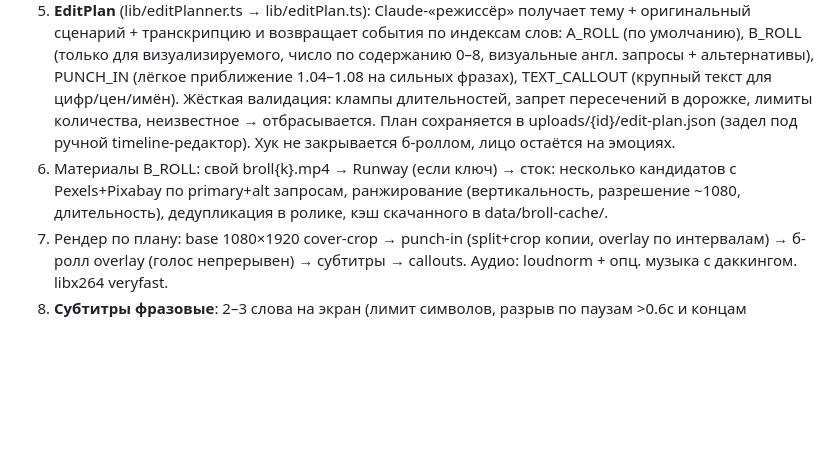
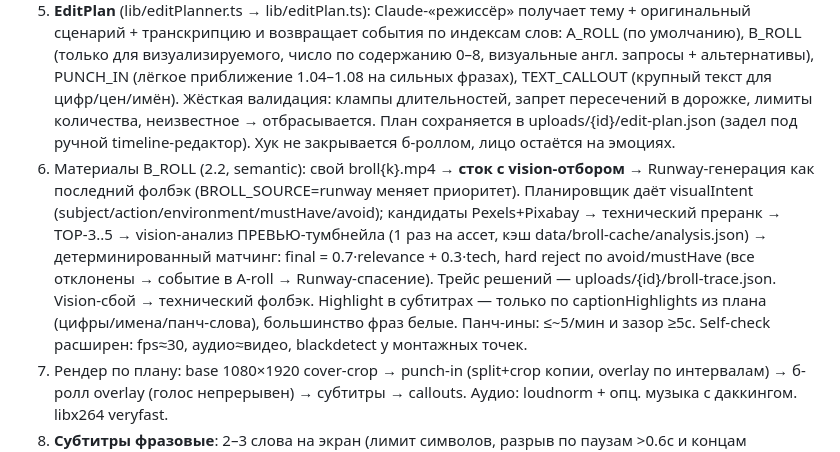
Before and after one commit to paracetamolhaze/gudini, a Markdown page: docs/PROJECT-OVERVIEW.md, the part around the change. GitHub-like rendering; blank space fills up the shorter version.

Commit message:
Docs: Automontage 2.2 section

```diff
--- a/docs/PROJECT-OVERVIEW.md
+++ b/docs/PROJECT-OVERVIEW.md
@@ -26,7 +26,7 @@
 3. **Speech Cleanup 2.1** (lib/speechCleanupPlanner.ts → lib/speechCleanupPlan.ts, флаг SMART_SPEECH_CLEANUP): Claude-монтажёр сверяет транскрипцию с оригинальным сценарием и планирует чистку — REMOVE_FRAGMENT (запинки «эээ/эмм», слова-паразиты не из сценария, повторы «я я», фальстарты, самоисправления) и SHORTEN_PAUSE с семантикой (INTENTIONAL — оставить, UNNECESSARY — ужать до 0.45с). Жёсткая валидация: confidence ≥0.7, фрагмент ≤4с/≤12 слов, суммарно ≤min(15%, 12с), хук (<2с) не трогается, границы по стыкам слов с запасом 40–50мс; сомнение = не резать. План сохраняется в speech-cleanup-plan.json. Каты исполняются детерминированно (склейка сегментов в clean.mp4, аудио-микрофейды 15мс на каждой границе), таймкоды слов пересчитываются (remapWords) — вырезанное выпадает и из субтитров. Фолбэк при любом сбое ИИ: механические паузы (>1.2с → 0.45с), продакшен не падает. Тесты: tests/*.test.ts (29 шт, `npm test`, node:test+tsx): валидация EditPlan/чистки, пересечения, группировка субтитров, тишина, фолбэки.
 4. Метаданные: заголовок/описание/хэштеги (Claude Sonnet).
 5. **EditPlan** (lib/editPlanner.ts → lib/editPlan.ts): Claude-«режиссёр» получает тему + оригинальный сценарий + транскрипцию и возвращает события по индексам слов: A_ROLL (по умолчанию), B_ROLL (только для визуализируемого, число по содержанию 0–8, визуальные англ. запросы + альтернативы), PUNCH_IN (лёгкое приближение 1.04–1.08 на сильных фразах), TEXT_CALLOUT (крупный текст для цифр/цен/имён). Жёсткая валидация: клампы длительностей, запрет пересечений в дорожке, лимиты количества, неизвестное → отбрасывается. План сохраняется в uploads/{id}/edit-plan.json (задел под ручной timeline-редактор). Хук не закрывается б-роллом, лицо остаётся на эмоциях.
-6. Материалы B_ROLL: свой broll{k}.mp4 → Runway (если ключ) → сток: несколько кандидатов с Pexels+Pixabay по primary+alt запросам, ранжирование (вертикальность, разрешение ~1080, длительность), дедупликация в ролике, кэш скачанного в data/broll-cache/.
+6. Материалы B_ROLL (2.2, semantic): свой broll{k}.mp4 → **сток с vision-отбором** → Runway-генерация как последний фолбэк (BROLL_SOURCE=runway меняет приоритет). Планировщик даёт visualIntent (subject/action/environment/mustHave/avoid); кандидаты Pexels+Pixabay → технический преранк → TOP-3..5 → vision-анализ ПРЕВЬЮ-тумбнейла (1 раз на ассет, кэш data/broll-cache/analysis.json) → детерминированный матчинг: final = 0.7·relevance + 0.3·tech, hard reject по avoid/mustHave (все отклонены → событие в A-roll → Runway-спасение). Трейс решений — uploads/{id}/broll-trace.json. Vision-сбой → технический фолбэк. Highlight в субтитрах — только по captionHighlights из плана (цифры/имена/панч-слова), большинство фраз белые. Панч-ины: ≤~5/мин и зазор ≥5с. Self-check расширен: fps≈30, аудио≈видео, blackdetect у монтажных точек.
 7. Рендер по плану: base 1080×1920 cover-crop → punch-in (split+crop копии, overlay по интервалам) → б-ролл overlay (голос непрерывен) → субтитры → callouts. Аудио: loudnorm + опц. музыка с даккингом. libx264 veryfast.
 8. **Субтитры фразовые**: 2–3 слова на экран (лимит символов, разрыв по паузам >0.6с и концам предложений), события НЕ пересекаются (не «прыгают» и не накладываются), белые, без знаков препинания; стиль настраиваем (CaptionStyle: maxWords, highlightKeyword, position, fontSize).
 9. Обложка (lib/cover.ts): **ИИ-key-art с нуля** — стример один раз загружает reference-фото лица (data/face.jpg, Настройки); для каждого ролика Claude-арт-директор анализирует сценарий и выдаёт концепт (headline 2–5 слов, эмоция, сюжетный фон, image_prompt) → Runway gen4_image строит вертикальный кадр с identity-reference (@streamer, сходство сохраняется, эмоция/поза/фон новые, нижняя треть чистая, без текста) → текст наносит наш рендерер (ASS: headline белая+жёлтая строки, subheadline) — кириллица всегда читаема. Концепт сохраняется в cover-concept.json. Без фото/ключа Runway или при сбое — фолбэк: кадр из видео + заголовок. Воркер подтягивает фото с сайта перед монтажом. Обложка передаётся платформам (TikTok cover_timestamp, IG thumb_offset, YouTube thumbnails.set).
```
